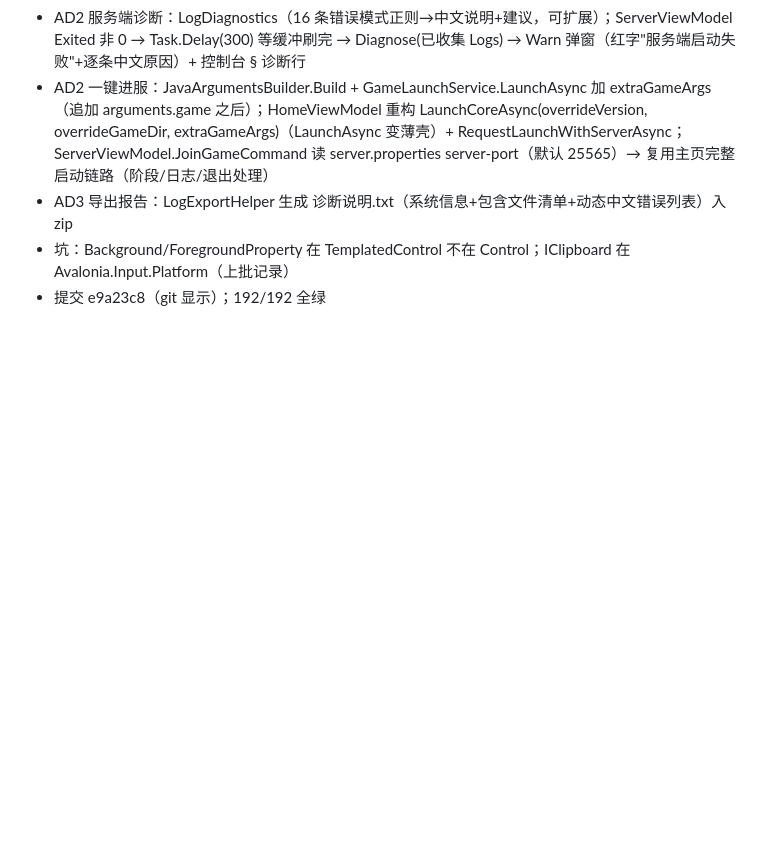
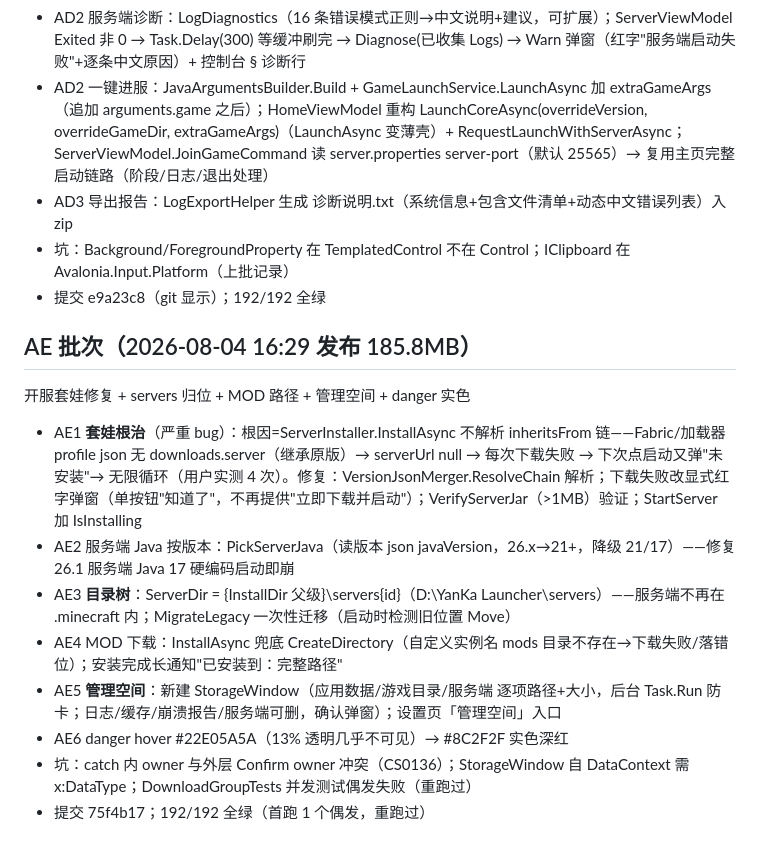
Before and after one commit to lattice1184/Lattice-Launcher, a Markdown page: SESSION_NOTES.md, the part around the change. GitHub-like rendering; blank space fills up the shorter version.

Commit message:
SESSION_NOTES: AE 批次（套娃修复/servers 归位/管理空间）

```diff
--- a/SESSION_NOTES.md
+++ b/SESSION_NOTES.md
@@ -116,3 +116,14 @@ hover 行为根治 + 服务端诊断弹窗 + 一键进服 + 导出报告中文
 - AD3 导出报告：LogExportHelper 生成 诊断说明.txt（系统信息+包含文件清单+动态中文错误列表）入 zip
 - 坑：Background/ForegroundProperty 在 TemplatedControl 不在 Control；IClipboard 在 Avalonia.Input.Platform（上批记录）
 - 提交 e9a23c8（git 显示）；192/192 全绿
+
+## AE 批次（2026-08-04 16:29 发布 185.8MB）
+开服套娃修复 + servers 归位 + MOD 路径 + 管理空间 + danger 实色
+- AE1 **套娃根治**（严重 bug）：根因=ServerInstaller.InstallAsync 不解析 inheritsFrom 链——Fabric/加载器 profile json 无 downloads.server（继承原版）→ serverUrl null → 每次下载失败 → 下次点启动又弹"未安装"→ 无限循环（用户实测 4 次）。修复：VersionJsonMerger.ResolveChain 解析；下载失败改显式红字弹窗（单按钮"知道了"，不再提供"立即下载并启动"）；VerifyServerJar（>1MB）验证；StartServer 加 IsInstalling
+- AE2 服务端 Java 按版本：PickServerJava（读版本 json javaVersion，26.x→21+，降级 21/17）——修复 26.1 服务端 Java 17 硬编码启动即崩
+- AE3 **目录树**：ServerDir = {InstallDir 父级}\servers\{id}（D:\YanKa Launcher\servers）——服务端不再在 .minecraft 内；MigrateLegacy 一次性迁移（启动时检测旧位置 Move）
+- AE4 MOD 下载：InstallAsync 兜底 CreateDirectory（自定义实例名 mods 目录不存在→下载失败/落错位）；安装完成长通知"已安装到：完整路径"
+- AE5 **管理空间**：新建 StorageWindow（应用数据/游戏目录/服务端 逐项路径+大小，后台 Task.Run 防卡；日志/缓存/崩溃报告/服务端可删，确认弹窗）；设置页「管理空间」入口
+- AE6 danger hover #22E05A5A（13% 透明几乎不可见）→ #8C2F2F 实色深红
+- 坑：catch 内 owner 与外层 Confirm owner 冲突（CS0136）；StorageWindow 自 DataContext 需 x:DataType；DownloadGroupTests 并发测试偶发失败（重跑过）
+- 提交 75f4b17；192/192 全绿（首跑 1 个偶发，重跑过）
```
